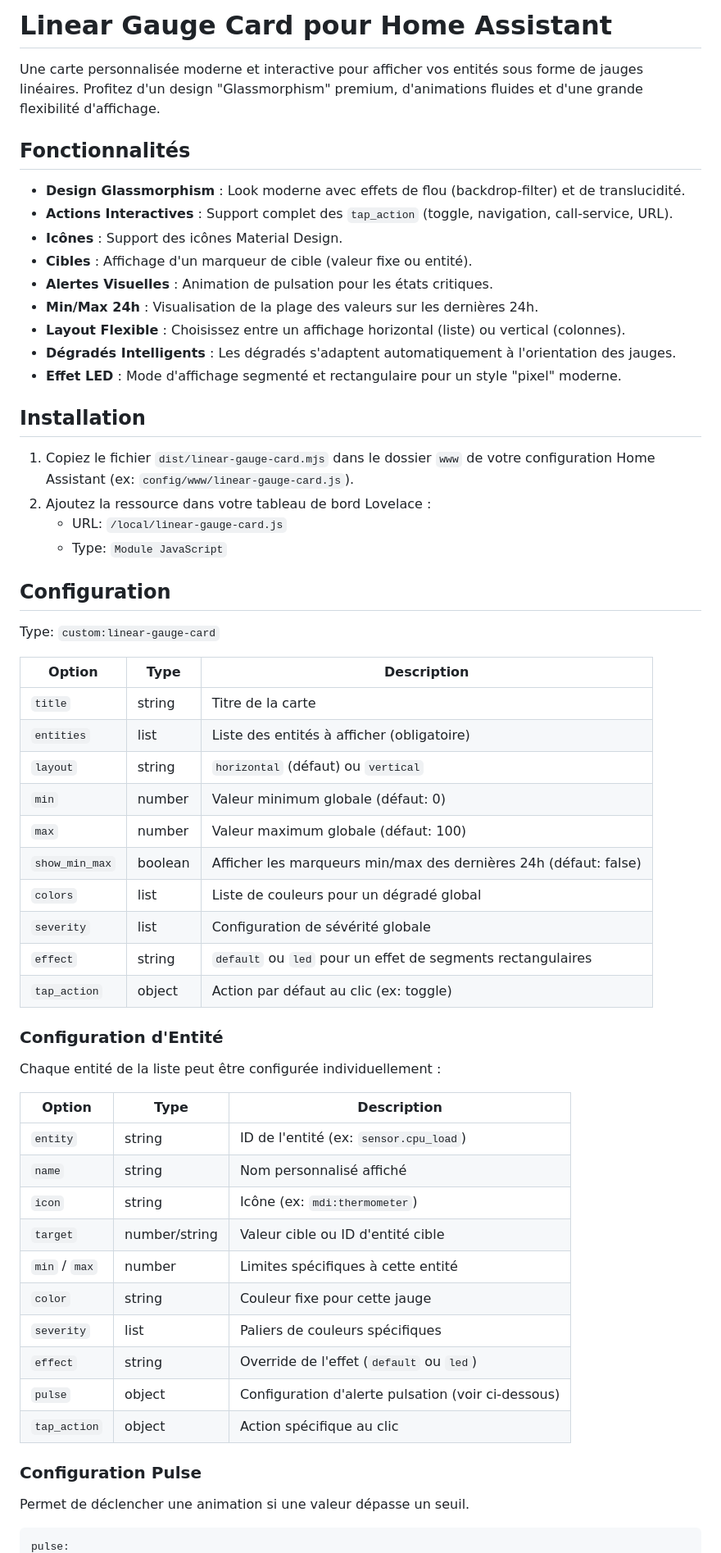
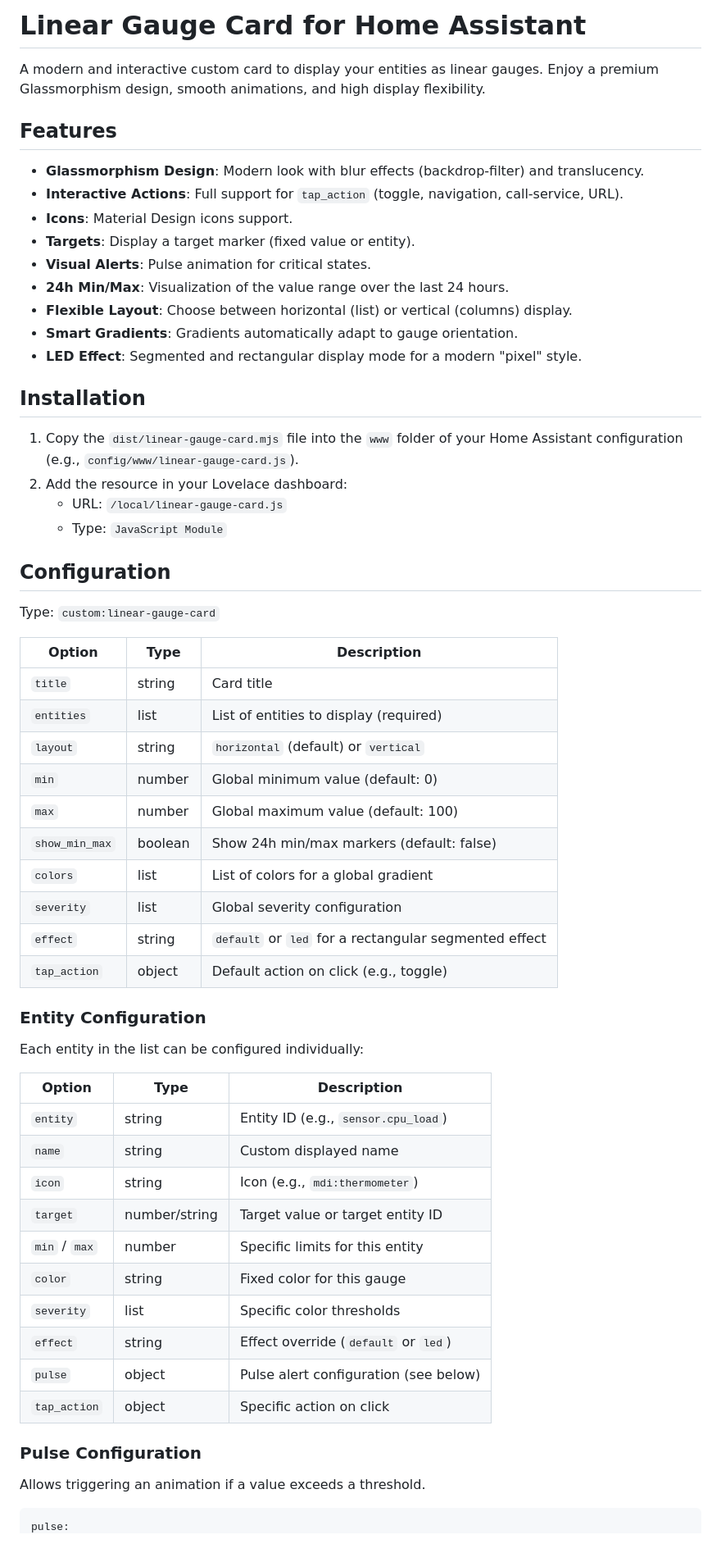
Before and after one commit to guiohm79/jaugeLineaire, a Markdown page: README.md, the part around one of its changes. Shown at 82% size. Drawn GitHub-style.

Commit message:
translate

````diff
--- a/README.md
+++ b/README.md
@@ -1,60 +1,60 @@
-# Linear Gauge Card pour Home Assistant
+# Linear Gauge Card for Home Assistant
 
-Une carte personnalisée moderne et interactive pour afficher vos entités sous forme de jauges linéaires. Profitez d'un design "Glassmorphism" premium, d'animations fluides et d'une grande flexibilité d'affichage.
+A modern and interactive custom card to display your entities as linear gauges. Enjoy a premium Glassmorphism design, smooth animations, and high display flexibility.
 
-## Fonctionnalités
--  **Design Glassmorphism** : Look moderne avec effets de flou (backdrop-filter) et de translucidité.
--  **Actions Interactives** : Support complet des `tap_action` (toggle, navigation, call-service, URL).
--  **Icônes** : Support des icônes Material Design.
--  **Cibles** : Affichage d'un marqueur de cible (valeur fixe ou entité).
--  **Alertes Visuelles** : Animation de pulsation pour les états critiques.
--  **Min/Max 24h** : Visualisation de la plage des valeurs sur les dernières 24h.
--  **Layout Flexible** : Choisissez entre un affichage horizontal (liste) ou vertical (colonnes).
--  **Dégradés Intelligents** : Les dégradés s'adaptent automatiquement à l'orientation des jauges.
--  **Effet LED** : Mode d'affichage segmenté et rectangulaire pour un style "pixel" moderne.
+## Features
+- **Glassmorphism Design**: Modern look with blur effects (backdrop-filter) and translucency.
+- **Interactive Actions**: Full support for `tap_action` (toggle, navigation, call-service, URL).
+- **Icons**: Material Design icons support.
+- **Targets**: Display a target marker (fixed value or entity).
+- **Visual Alerts**: Pulse animation for critical states.
+- **24h Min/Max**: Visualization of the value range over the last 24 hours.
+- **Flexible Layout**: Choose between horizontal (list) or vertical (columns) display.
+- **Smart Gradients**: Gradients automatically adapt to gauge orientation.
+- **LED Effect**: Segmented and rectangular display mode for a modern "pixel" style.
 
-##  Installation
+## Installation
 
-1. Copiez le fichier `dist/linear-gauge-card.mjs` dans le dossier `www` de votre configuration Home Assistant (ex: `config/www/linear-gauge-card.js`).
-2. Ajoutez la ressource dans votre tableau de bord Lovelace :
+1. Copy the `dist/linear-gauge-card.mjs` file into the `www` folder of your Home Assistant configuration (e.g., `config/www/linear-gauge-card.js`).
+2. Add the resource in your Lovelace dashboard:
    - URL: `/local/linear-gauge-card.js`
-   - Type: `Module JavaScript`
+   - Type: `JavaScript Module`
 
-##  Configuration
+## Configuration
 
 Type: `custom:linear-gauge-card`
 
 | Option | Type | Description |
 |---|---|---|
-| `title` | string | Titre de la carte |
-| `entities` | list | Liste des entités à afficher (obligatoire) |
-| `layout` | string | `horizontal` (défaut) ou `vertical` |
-| `min` | number | Valeur minimum globale (défaut: 0) |
-| `max` | number | Valeur maximum globale (défaut: 100) |
-| `show_min_max` | boolean | Afficher les marqueurs min/max des dernières 24h (défaut: false) |
-| `colors` | list | Liste de couleurs pour un dégradé global |
-| `severity` | list | Configuration de sévérité globale |
-| `effect` | string | `default` ou `led` pour un effet de segments rectangulaires |
-| `tap_action` | object | Action par défaut au clic (ex: toggle) |
+| `title` | string | Card title |
+| `entities` | list | List of entities to display (required) |
+| `layout` | string | `horizontal` (default) or `vertical` |
+| `min` | number | Global minimum value (default: 0) |
+| `max` | number | Global maximum value (default: 100) |
+| `show_min_max` | boolean | Show 24h min/max markers (default: false) |
+| `colors` | list | List of colors for a global gradient |
+| `severity` | list | Global severity configuration |
+| `effect` | string | `default` or `led` for a rectangular segmented effect |
+| `tap_action` | object | Default action on click (e.g., toggle) |
 
-### Configuration d'Entité
+### Entity Configuration
 
-Chaque entité de la liste peut être configurée individuellement :
+Each entity in the list can be configured individually:
 
 | Option | Type | Description |
 |---|---|---|
-| `entity` | string | ID de l'entité (ex: `sensor.cpu_load`) |
-| `name` | string | Nom personnalisé affiché |
-| `icon` | string | Icône (ex: `mdi:thermometer`) |
-| `target` | number/string | Valeur cible ou ID d'entité cible |
-| `min` / `max` | number | Limites spécifiques à cette entité |
-| `color` | string | Couleur fixe pour cette jauge |
-| `severity` | list | Paliers de couleurs spécifiques |
-| `effect` | string | Override de l'effet (`default` ou `led`) |
-| `pulse` | object | Configuration d'alerte pulsation (voir ci-dessous) |
-| `tap_action` | object | Action spécifique au clic |
+| `entity` | string | Entity ID (e.g., `sensor.cpu_load`) |
+| `name` | string | Custom displayed name |
+| `icon` | string | Icon (e.g., `mdi:thermometer`) |
+| `target` | number/string | Target value or target entity ID |
+| `min` / `max` | number | Specific limits for this entity |
+| `color` | string | Fixed color for this gauge |
+| `severity` | list | Specific color thresholds |
+| `effect` | string | Effect override (`default` or `led`) |
+| `pulse` | object | Pulse alert configuration (see below) |
+| `tap_action` | object | Specific action on click |
 
-### Configuration Pulse
-Permet de déclencher une animation si une valeur dépasse un seuil.
+### Pulse Configuration
+Allows triggering an animation if a value exceeds a threshold.
 ```yaml
 pulse:
````
Also changed, not shown: other parts of README.md (+19 -19 lines).
